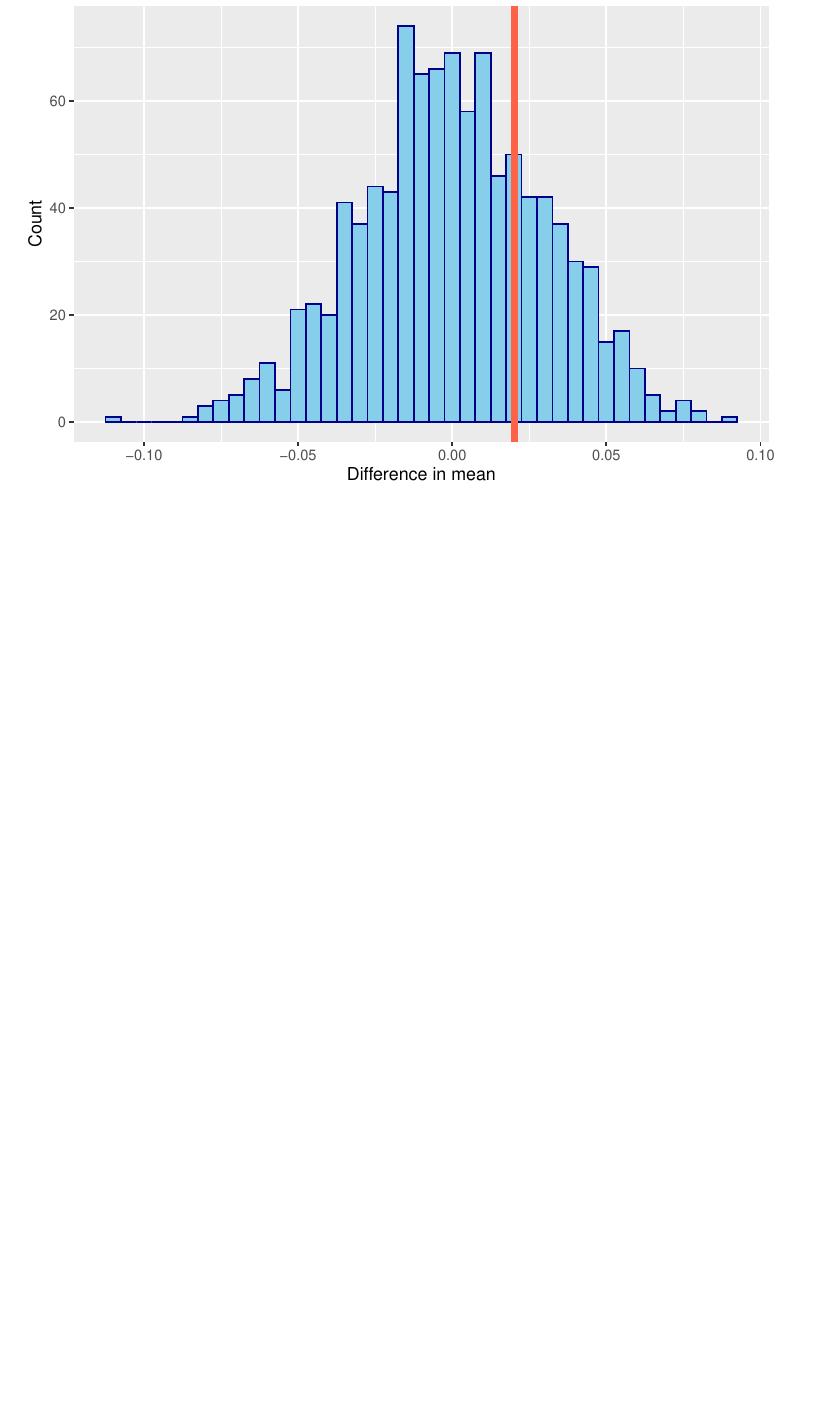
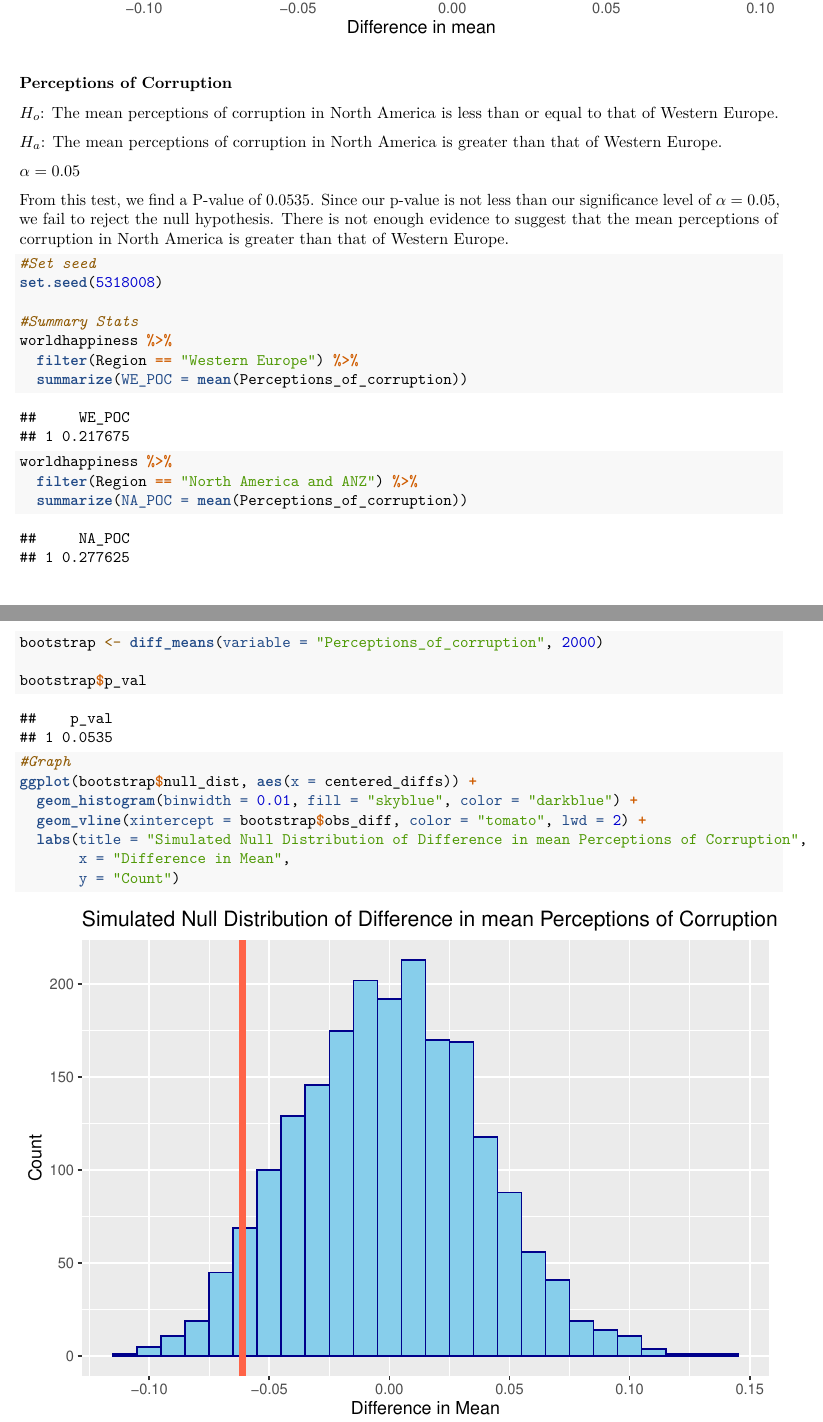
Before and after one commit to jerrytfu/codestone-final-project, an R Markdown document (final-project.Rmd): part of page 7 of 7 before the commit and two parts of pages 7 and 8 of 8 after it, the two joined at a grey line, cut at the place of the change, the shorter picture padded with empty space. Rendered offline with R 4.5, knitr and Pandoc, then LaTeX, with nearby package versions; code that draws random numbers runs with fixed seeds of ours.

Commit message:
poc + ht

````diff
--- a/final-project.Rmd
+++ b/final-project.Rmd
@@ -289,3 +289,46 @@ ggplot(bootstrap$null_dist, aes(x = centered_diffs)) +
        x = "Difference in mean",
        y = "Count")
 ```
+
+### Perceptions of Corruption
+
+$H_o$: The mean perceptions of corruption in North America is less than or
+equal to that of Western Europe.
+
+$H_a$: The mean perceptions of corruption in North America is greater than
+that of Western Europe.
+
+$\alpha = 0.05$
+
+From this test, we find a P-value of 0.0535. Since our p-value is not less than
+our significance level of $\alpha = 0.05$, we fail to reject the null
+hypothesis. There is not enough evidence to suggest that the mean perceptions
+of corruption in North America is greater than that of Western Europe.
+
+
+```{r poc}
+#Set seed
+set.seed(5318008)
+
+#Summary Stats
+worldhappiness %>%
+  filter(Region == "Western Europe") %>%
+  summarize(WE_POC = mean(Perceptions_of_corruption))
+
+worldhappiness %>%
+  filter(Region == "North America and ANZ") %>%
+  summarize(NA_POC = mean(Perceptions_of_corruption))
+
+bootstrap <- diff_means(variable = "Perceptions_of_corruption", 2000)
+
+bootstrap$p_val
+
+#Graph
+ggplot(bootstrap$null_dist, aes(x = centered_diffs)) +
+  geom_histogram(binwidth = 0.01, fill = "skyblue", color = "darkblue") +
+  geom_vline(xintercept = bootstrap$obs_diff, color = "tomato", lwd = 2) +
+  labs(title = "Simulated Null Distribution of Difference in mean Perceptions of Corruption",
+       x = "Difference in Mean",
+       y = "Count")
+
+```
````
